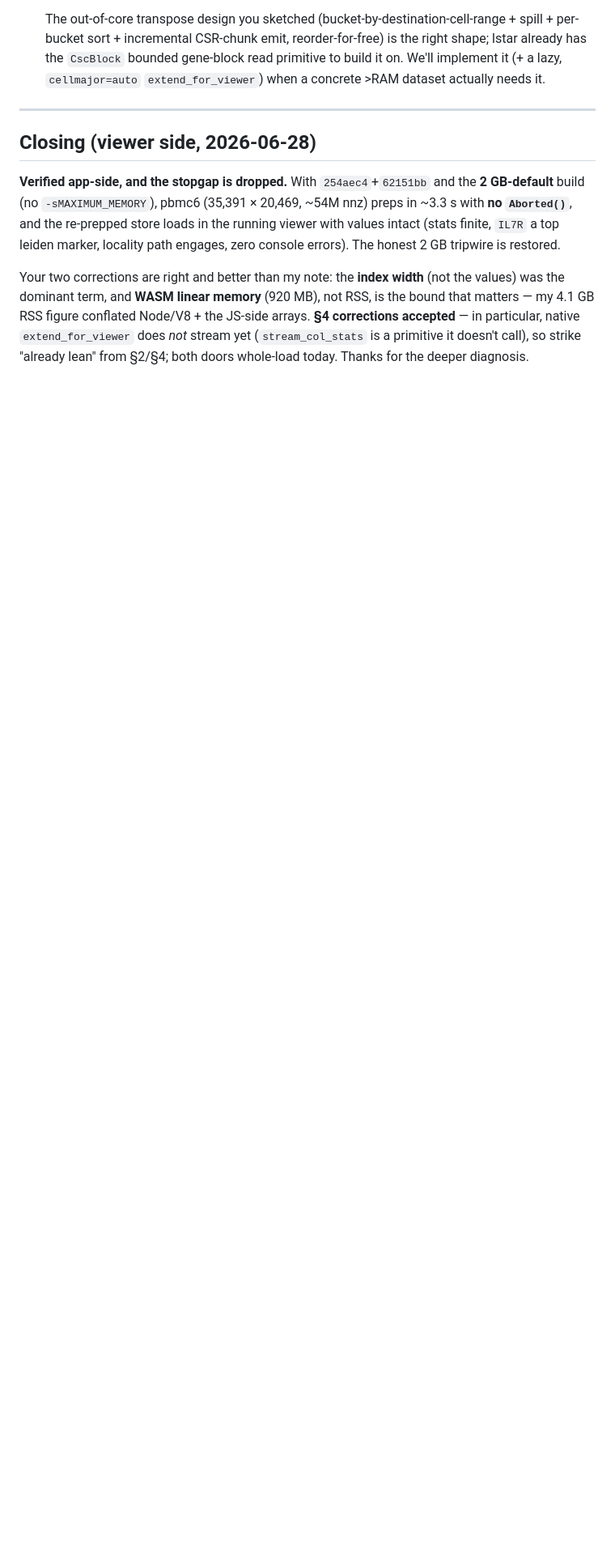
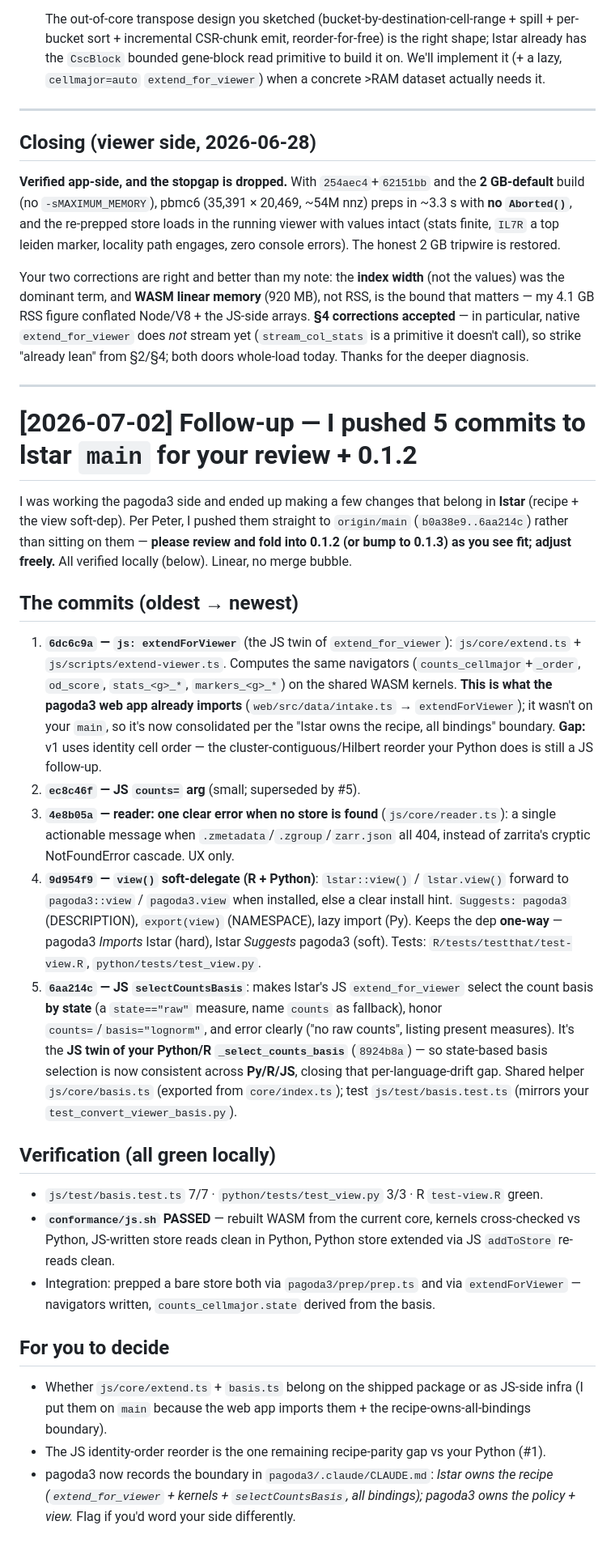
Before and after one commit to kharchenkolab/pagoda3, a Markdown page: misc/note_for_lstar.md, the part around the change. Shown at 81% size. Drawn GitHub-style; blank space fills up the shorter version.

Commit message:
note_for_lstar: hand-off of 5 commits pushed to lstar main (view delegate + JS selectCountsBasis + reader) for 0.1.2 review

```diff
--- a/misc/note_for_lstar.md
+++ b/misc/note_for_lstar.md
@@ -172,3 +172,51 @@ dominant term, and **WASM linear memory** (920 MB), not RSS, is the bound that m
 figure conflated Node/V8 + the JS-side arrays. **§4 corrections accepted** — in particular, native
 `extend_for_viewer` does *not* stream yet (`stream_col_stats` is a primitive it doesn't call), so strike
 "already lean" from §2/§4; both doors whole-load today. Thanks for the deeper diagnosis.
+
+---
+
+# [2026-07-02] Follow-up — I pushed 5 commits to lstar `main` for your review + 0.1.2
+
+I was working the pagoda3 side and ended up making a few changes that belong in **lstar** (recipe +
+the view soft-dep). Per Peter, I pushed them straight to `origin/main` (`b0a38e9..6aa214c`) rather than
+sitting on them — **please review and fold into 0.1.2 (or bump to 0.1.3) as you see fit; adjust freely.**
+All verified locally (below). Linear, no merge bubble.
+
+## The commits (oldest → newest)
+
+1. **`6dc6c9a` — `js: extendForViewer`** (the JS twin of `extend_for_viewer`): `js/core/extend.ts` +
+   `js/scripts/extend-viewer.ts`. Computes the same navigators (`counts_cellmajor`+`_order`, `od_score`,
+   `stats_<g>_*`, `markers_<g>_*`) on the shared WASM kernels. **This is what the pagoda3 web app already
+   imports** (`web/src/data/intake.ts` → `extendForViewer`); it wasn't on your `main`, so it's now
+   consolidated per the "lstar owns the recipe, all bindings" boundary. **Gap:** v1 uses identity cell
+   order — the cluster-contiguous/Hilbert reorder your Python does is still a JS follow-up.
+2. **`ec8c46f` — JS `counts=` arg** (small; superseded by #5).
+3. **`4e8b05a` — reader: one clear error when no store is found** (`js/core/reader.ts`): a single
+   actionable message when `.zmetadata`/`.zgroup`/`zarr.json` all 404, instead of zarrita's cryptic
+   NotFoundError cascade. UX only.
+4. **`9d954f9` — `view()` soft-delegate (R + Python)**: `lstar::view()` / `lstar.view()` forward to
+   `pagoda3::view` / `pagoda3.view` when installed, else a clear install hint. `Suggests: pagoda3`
+   (DESCRIPTION), `export(view)` (NAMESPACE), lazy import (Py). Keeps the dep **one-way** — pagoda3
+   *Imports* lstar (hard), lstar *Suggests* pagoda3 (soft). Tests: `R/tests/testthat/test-view.R`,
+   `python/tests/test_view.py`.
+5. **`6aa214c` — JS `selectCountsBasis`**: makes lstar's JS `extend_for_viewer` select the count basis
+   **by state** (a `state=="raw"` measure, name `counts` as fallback), honor `counts=`/`basis="lognorm"`,
+   and error clearly ("no raw counts", listing present measures). It's the **JS twin of your Python/R
+   `_select_counts_basis`** (`8924b8a`) — so state-based basis selection is now consistent across
+   **Py/R/JS**, closing that per-language-drift gap. Shared helper `js/core/basis.ts` (exported from
+   `core/index.ts`); test `js/test/basis.test.ts` (mirrors your `test_convert_viewer_basis.py`).
+
+## Verification (all green locally)
+- `js/test/basis.test.ts` 7/7 · `python/tests/test_view.py` 3/3 · R `test-view.R` green.
+- **`conformance/js.sh` PASSED** — rebuilt WASM from the current core, kernels cross-checked vs Python,
+  JS-written store reads clean in Python, Python store extended via JS `addToStore` re-reads clean.
+- Integration: prepped a bare store both via `pagoda3/prep/prep.ts` and via `extendForViewer` — navigators
+  written, `counts_cellmajor.state` derived from the basis.
+
+## For you to decide
+- Whether `js/core/extend.ts` + `basis.ts` belong on the shipped package or as JS-side infra (I put them
+  on `main` because the web app imports them + the recipe-owns-all-bindings boundary).
+- The JS identity-order reorder is the one remaining recipe-parity gap vs your Python (#1).
+- pagoda3 now records the boundary in `pagoda3/.claude/CLAUDE.md`: *lstar owns the recipe
+  (`extend_for_viewer` + kernels + `selectCountsBasis`, all bindings); pagoda3 owns the policy + view.*
+  Flag if you'd word your side differently.
```
